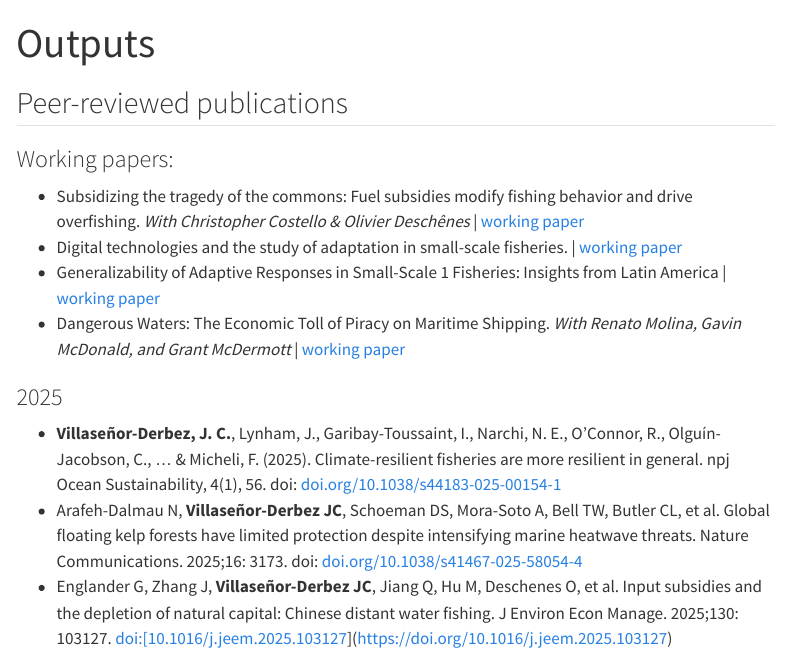
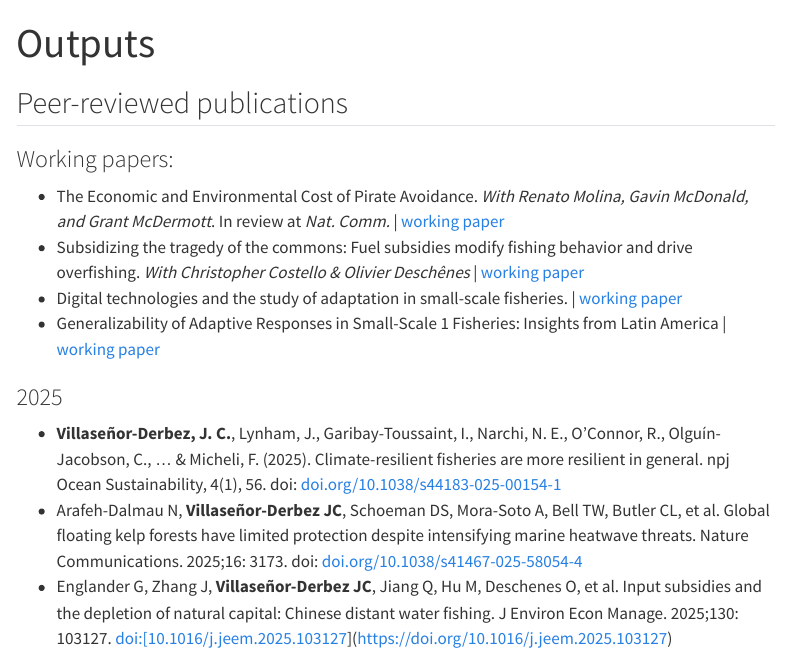
Before and after one commit to jcvdav/lab, a Quarto document (outputs.qmd): the page in a window 1100 px wide, from its top. Rendered offline with R 4.5, knitr and Pandoc in place of Quarto, with nearby package versions; menus at the side of the page are left out.

Commit message:
Added piracy paper to working papers

```diff
--- a/outputs.qmd
+++ b/outputs.qmd
@@ -8,10 +8,10 @@ title-block-banner: img/JCV_313.jpg
 
 ### Working papers:
 
+- The Economic and Environmental Cost of Pirate Avoidance. *With Renato Molina, Gavin McDonald, and Grant McDermott*. In review at *Nat. Comm.* | [working paper](documents/working_papers/piracy.pdf)
 - Subsidizing the tragedy of the commons: Fuel subsidies modify fishing behavior and drive overfishing. *With Christopher Costello & Olivier Deschênes* \| [working paper](documents/working_papers/subsidies2_0.pdf)
 - Digital technologies and the study of adaptation in small-scale fisheries. \| [working paper](documents/working_papers/digital_experiments.pdf)
 - Generalizability of Adaptive Responses in Small-Scale 1 Fisheries: Insights from Latin America | [working paper](documents/working_papers/generalizable_adaptation.pdf)
-- Dangerous Waters: The Economic Toll of Piracy on Maritime Shipping. *With Renato Molina, Gavin McDonald, and Grant McDermott* | [working paper](https://dx.doi.org/10.2139/ssrn.4811789)
 
 ### 2025
 
```
Also changed, not shown: docs/search.json, 1 other file.
